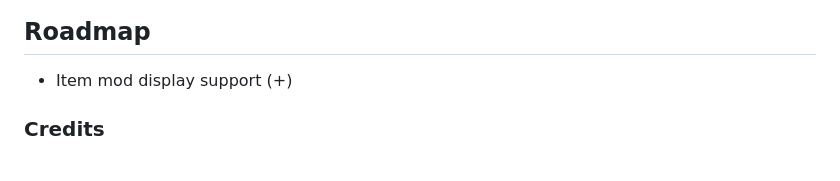
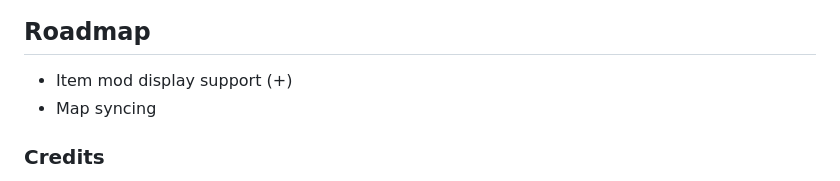
Before and after one commit to AidansLab/PipBoy3000Companion, a Markdown page: README.md, the part around the change. Rendered like a GitHub page.

Commit message:
Update README roadmap

```diff
--- a/README.md
+++ b/README.md
@@ -120,6 +120,7 @@ cmake --build build-fo3 --config Release
 
 ## Roadmap
 - Item mod display support (+)
+- Map syncing
 
 ### Credits
 
```
